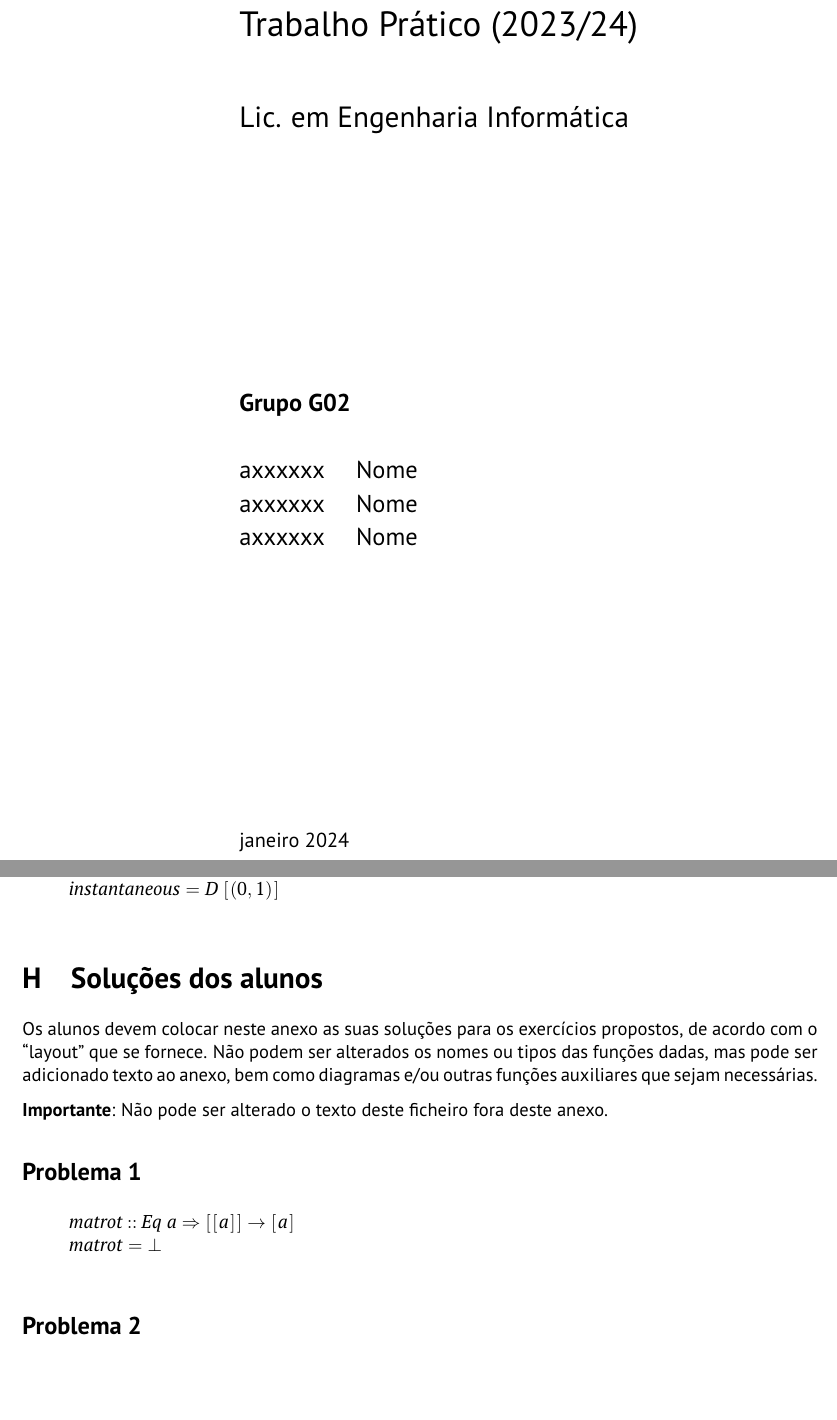
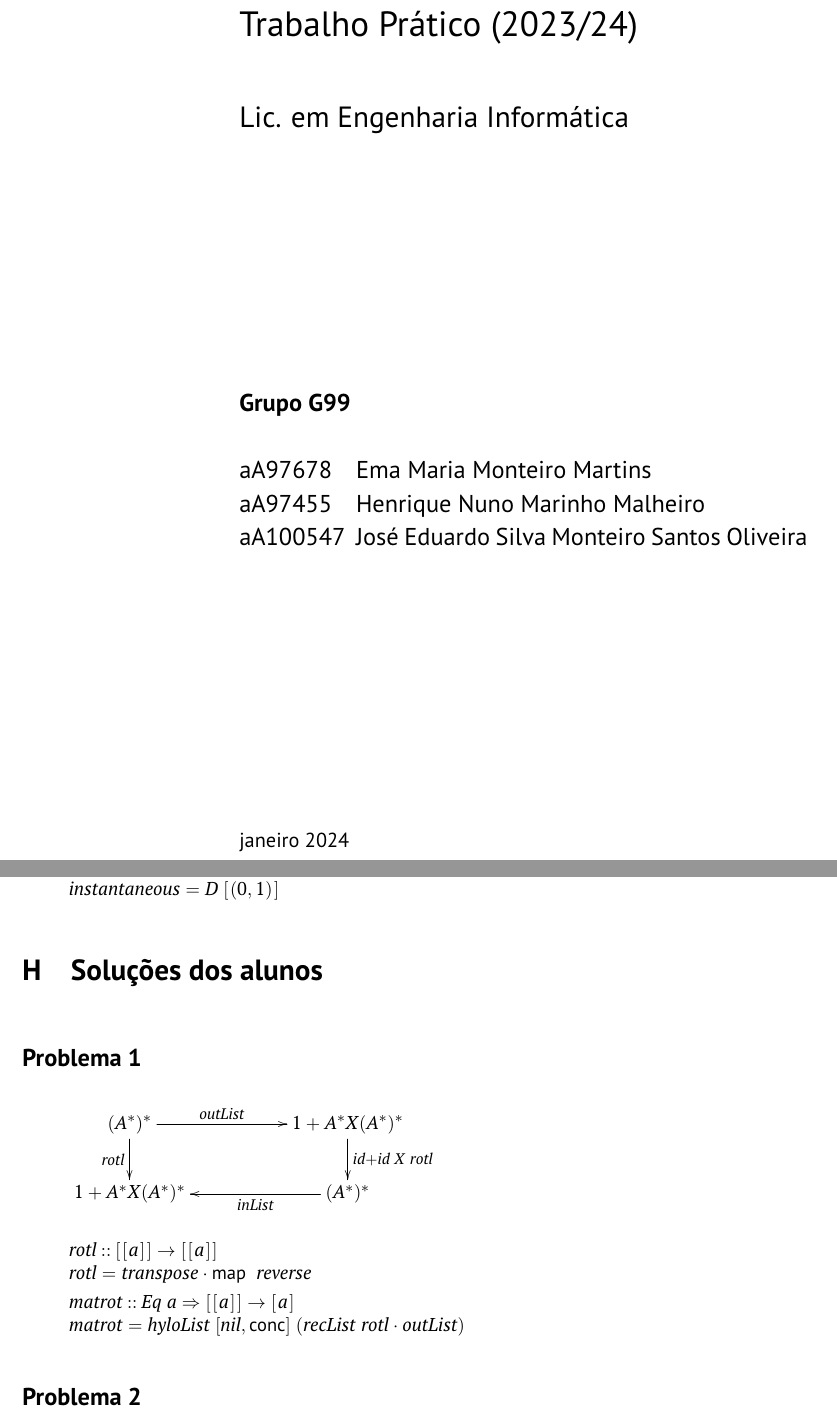
Before and after one commit to ema-12-martins/CP, a LaTeX document (cp2324t/cp2324t.tex): two parts of pages 1 and 10 of 13, joined at a grey line, cut so that both start at the same text, the shorter picture padded with empty space. Compiled offline with pdfLaTeX.

Commit message:
Primeiro grafico

```diff
--- a/cp2324t/cp2324t.tex
+++ b/cp2324t/cp2324t.tex
@@ -270,10 +270,10 @@
 
 %====== DEFINIR GRUPO E ELEMENTOS =============================================%
 
-\group{G02}
-\studentA{xxxxxx}{Nome }
-\studentB{xxxxxx}{Nome }
-\studentC{xxxxxx}{Nome }
+\group{G99}
+\studentA{A97678}{Ema Maria Monteiro Martins}
+\studentB{A97455}{Henrique Nuno Marinho Malheiro}
+\studentC{A100547}{José Eduardo Silva Monteiro Santos Oliveira}
 
 %==============================================================================%
 
@@ -881,23 +881,35 @@ Ausência de qualquer atraso:
 %----------------- Soluções dos alunos -----------------------------------------%
 
 \section{Soluções dos alunos}\label{sec:resolucao}
-Os alunos devem colocar neste anexo as suas soluções para os exercícios
-propostos, de acordo com o ``layout'' que se fornece.
-Não podem ser alterados os nomes ou tipos das funções dadas, mas pode ser
-adicionado texto ao anexo, bem como diagramas e/ou outras funções auxiliares
-que sejam necessárias.
 
 \noindent
-\textbf{Importante}: Não pode ser alterado o texto deste ficheiro fora deste anexo.
-
 \subsection*{Problema 1}
+\begin{eqnarray*}
+\xymatrix@C=2cm{
+    (A^*)^*
+           \ar[d]_{\ensuremath{\Varid{rotl}}}
+           \ar[r]^-{\ensuremath{\Varid{outList}}}
+&
+     1 + A^* X (A^*)^*
+           \ar[d]^-{\ensuremath{\Varid{id}\mathbin{+}\Varid{id}\;\Conid{X}\;\Varid{rotl}}}
+\\
+     1 + A^* X (A^*)^*
+&
+     (A^*)^*
+           \ar[l]^-{\ensuremath{\Varid{inList}}}
+}
+\end{eqnarray*}
 
 \begin{hscode}\SaveRestoreHook
 \column{B}{@{}>{\hspre}l<{\hspost}@{}}%
 \column{E}{@{}>{\hspre}l<{\hspost}@{}}%
+\>[B]{}\Varid{rotl}\mathbin{::}[\mskip1.5mu [\mskip1.5mu \Varid{a}\mskip1.5mu]\mskip1.5mu]\to [\mskip1.5mu [\mskip1.5mu \Varid{a}\mskip1.5mu]\mskip1.5mu]{}\<[E]%
+\\
+\>[B]{}\Varid{rotl}\mathrel{=}\Varid{transpose}\comp \map \;\Varid{reverse}{}\<[E]%
+\\[\blanklineskip]%
 \>[B]{}\Varid{matrot}\mathbin{::}\Conid{Eq}\;\Varid{a}\Rightarrow [\mskip1.5mu [\mskip1.5mu \Varid{a}\mskip1.5mu]\mskip1.5mu]\to [\mskip1.5mu \Varid{a}\mskip1.5mu]{}\<[E]%
 \\
-\>[B]{}\Varid{matrot}\mathrel{=}\bot {}\<[E]%
+\>[B]{}\Varid{matrot}\mathrel{=}\Varid{hyloList}\;\alt{\Varid{nil}}{\mathsf{conc}}\;(\Varid{recList}\;\Varid{rotl}\comp \Varid{outList}){}\<[E]%
 \ColumnHook
 \end{hscode}\resethooks
 
```
Also changed, not shown: cp2324t.tex (added), cp2324t/cp2324t.pdf, 4 other files.
